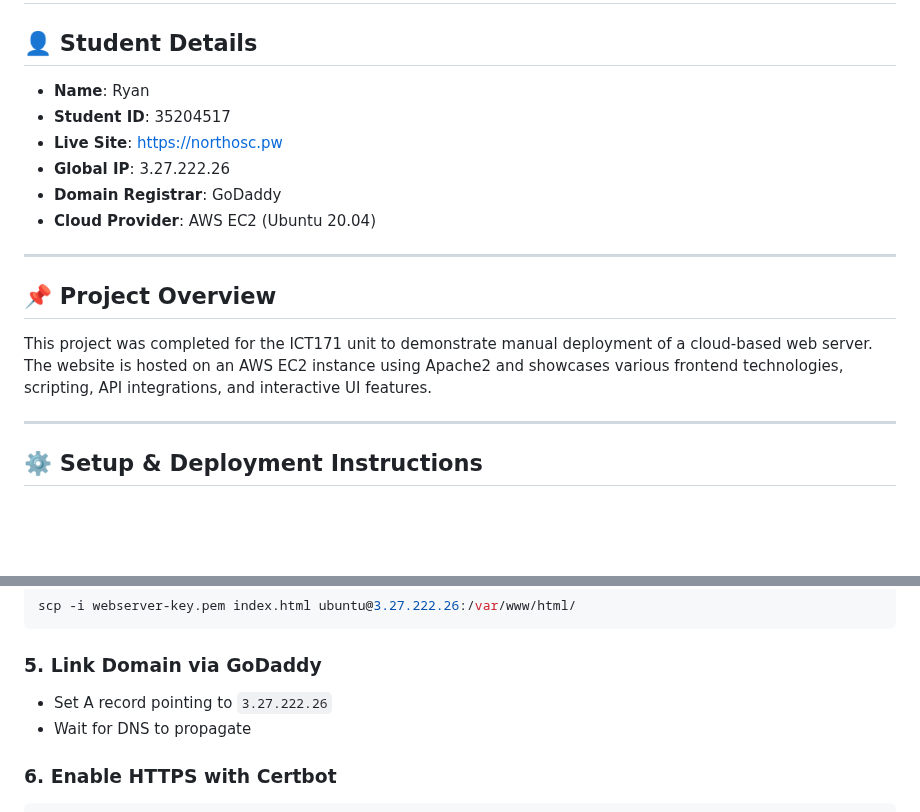
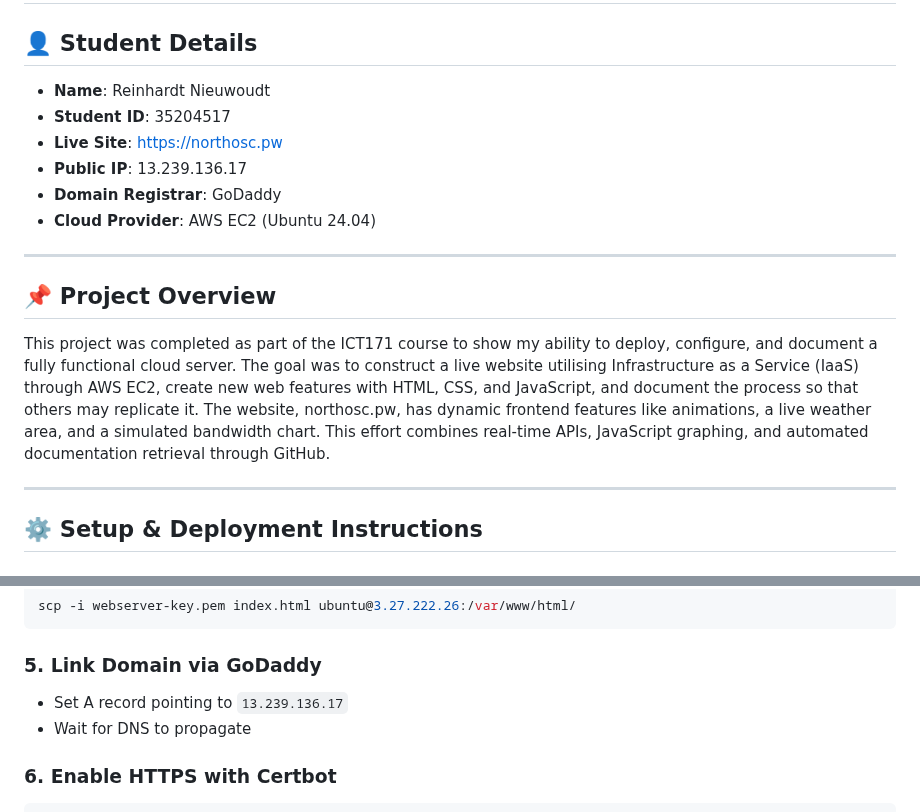
Before and after one commit to NorthAsIf/ict171-cloud-server-project, a Markdown page: README.md, 2 parts joined by grey strips. Rendered like a GitHub page; blank space fills up the shorter version.

```diff
--- a/README.md
+++ b/README.md
@@ -2,18 +2,18 @@
 
 ## 👤 Student Details
 
-- **Name**: Ryan
+- **Name**: Reinhardt Nieuwoudt
 - **Student ID**: 35204517
 - **Live Site**: https://northosc.pw
-- **Global IP**: 3.27.222.26
+- **Public IP**: 13.239.136.17
 - **Domain Registrar**: GoDaddy
-- **Cloud Provider**: AWS EC2 (Ubuntu 20.04)
+- **Cloud Provider**: AWS EC2 (Ubuntu 24.04)
 
 ---
 
 ## 📌 Project Overview
 
-This project was completed for the ICT171 unit to demonstrate manual deployment of a cloud-based web server. The website is hosted on an AWS EC2 instance using Apache2 and showcases various frontend technologies, scripting, API integrations, and interactive UI features.
+This project was completed as part of the ICT171 course to show my ability to deploy, configure, and document a fully functional cloud server. The goal was to construct a live website utilising Infrastructure as a Service (IaaS) through AWS EC2, create new web features with HTML, CSS, and JavaScript, and document the process so that others may replicate it. The website, northosc.pw, has dynamic frontend features like animations, a live weather area, and a simulated bandwidth chart. This effort combines real-time APIs, JavaScript graphing, and automated documentation retrieval through GitHub.
 
 ---
 
@@ -53,7 +53,7 @@ scp -i webserver-key.pem index.html ubuntu@3.27.222.26:/var/www/html/
 
 ### 5. Link Domain via GoDaddy
 
-- Set A record pointing to `3.27.222.26`
+- Set A record pointing to `13.239.136.17`
 - Wait for DNS to propagate
 
 ### 6. Enable HTTPS with Certbot
```
